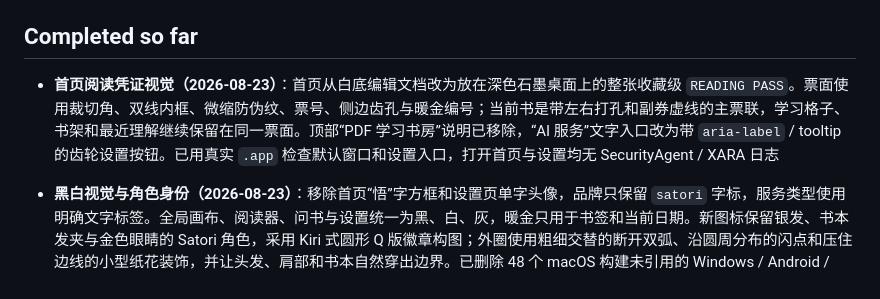
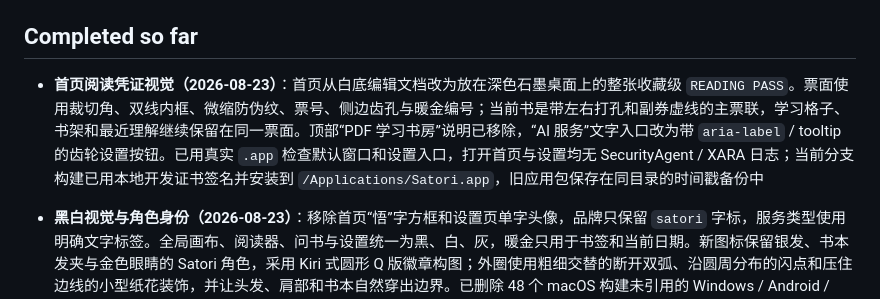
Before and after one commit to yuxino/satori, a Markdown page: docs/status.md, the part around the change. Rendered like a GitHub page.

Commit message:
docs: record local production install

```diff
--- a/docs/status.md
+++ b/docs/status.md
@@ -16,7 +16,7 @@
 
 ## Completed so far
 
-- **首页阅读凭证视觉（2026-08-23）**：首页从白底编辑文档改为放在深色石墨桌面上的整张收藏级 `READING PASS`。票面使用裁切角、双线内框、微缩防伪纹、票号、侧边齿孔与暖金编号；当前书是带左右打孔和副券虚线的主票联，学习格子、书架和最近理解继续保留在同一票面。顶部“PDF 学习书房”说明已移除，“AI 服务”文字入口改为带 `aria-label` / tooltip 的齿轮设置按钮。已用真实 `.app` 检查默认窗口和设置入口，打开首页与设置均无 SecurityAgent / XARA 日志
+- **首页阅读凭证视觉（2026-08-23）**：首页从白底编辑文档改为放在深色石墨桌面上的整张收藏级 `READING PASS`。票面使用裁切角、双线内框、微缩防伪纹、票号、侧边齿孔与暖金编号；当前书是带左右打孔和副券虚线的主票联，学习格子、书架和最近理解继续保留在同一票面。顶部“PDF 学习书房”说明已移除，“AI 服务”文字入口改为带 `aria-label` / tooltip 的齿轮设置按钮。已用真实 `.app` 检查默认窗口和设置入口，打开首页与设置均无 SecurityAgent / XARA 日志；当前分支构建已用本地开发证书签名并安装到 `/Applications/Satori.app`，旧应用包保存在同目录的时间戳备份中
 - **黑白视觉与角色身份（2026-08-23）**：移除首页“悟”字方框和设置页单字头像，品牌只保留 `satori` 字标，服务类型使用明确文字标签。全局画布、阅读器、问书与设置统一为黑、白、灰，暖金只用于书签和当前日期。新图标保留银发、书本发夹与金色眼睛的 Satori 角色，采用 Kiri 式圆形 Q 版徽章构图；外圈使用粗细交替的断开双弧、沿圆周分布的闪点和压住边线的小型纸花装饰，并让头发、肩部和书本自然穿出边界。已删除 48 个 macOS 构建未引用的 Windows / Android / iOS 图标资产
 - **整体 UI / UX 重设计（2026-08-23）**：主页从统计看板改为“今日书桌”——最近阅读的书、排版封面、页码与继续阅读成为首屏主线；用户喜欢的 52 周学习格子完整保留，四张统计卡移除。书架改为纵向书脊列表，最近问答改为带回答摘要、可直接回到原页的“最近弄懂的”
 - **封面与配色修正（2026-08-23）**：首页和阅读工作台从常见 AI 产品的米灰＋淡紫改为黑、白、石墨与纯灰阶。首页不再读取低清 PDF 首屏缩略图；主书与书架按书 ID 从六级灰度稳定生成文字排版封面，书名与页数在任意分辨率下保持锐利，不依赖网络或生成式图片
```
